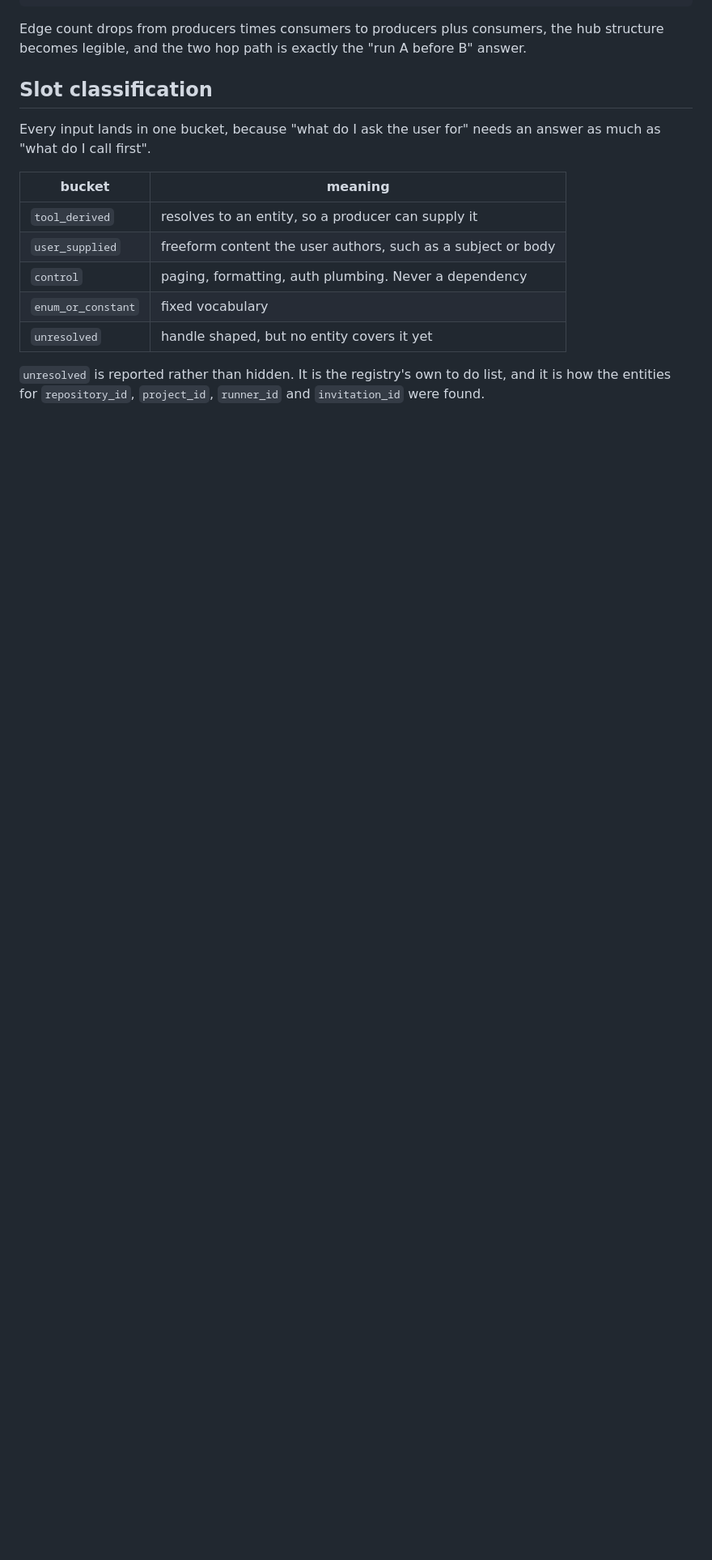
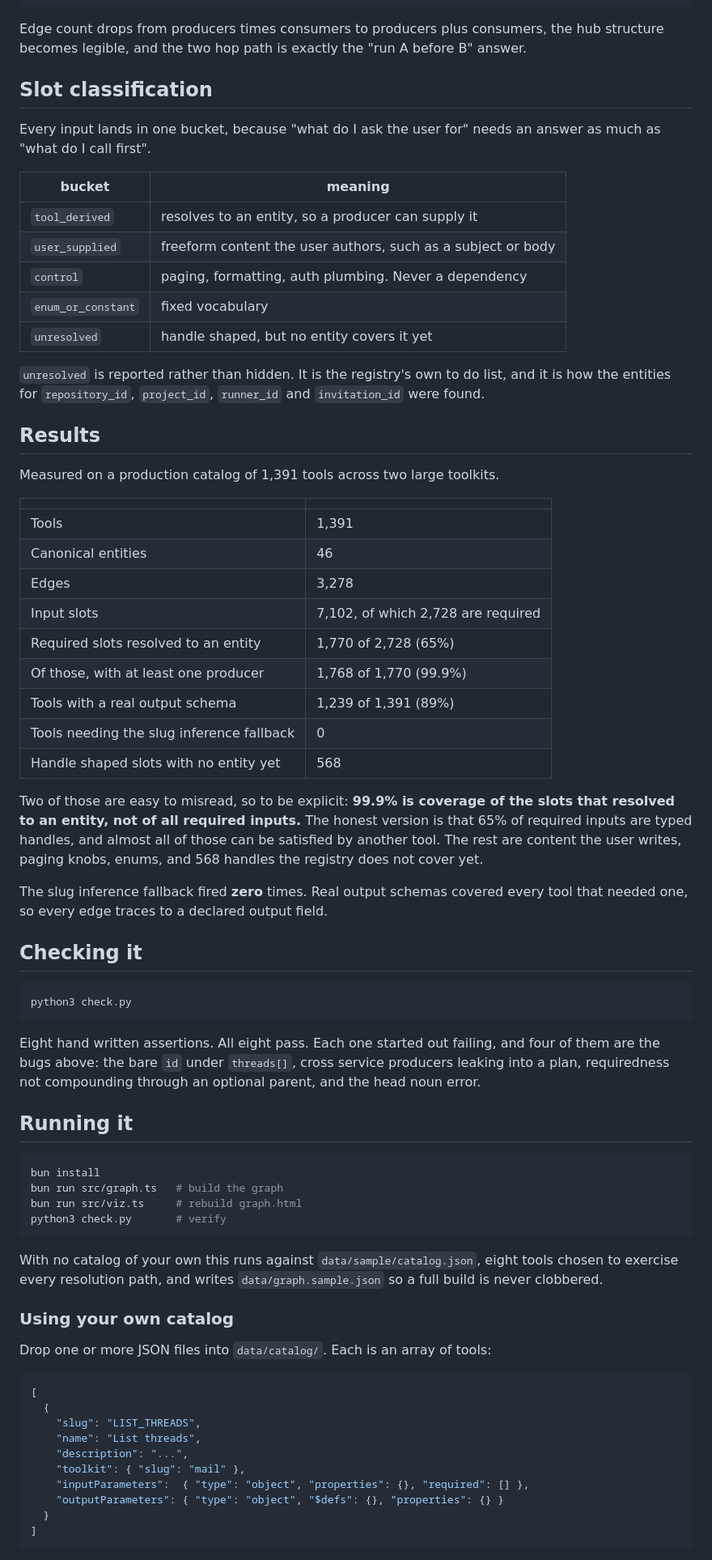
Before and after one commit to TanayPratapSingh/tool-dependency-graph, a Markdown page: README.md, the part around one of its changes. Shown at 81% size. GitHub-like rendering; blank space fills up the shorter version.

Commit message:
docs: record the results and how to check them

````diff
--- a/README.md
+++ b/README.md
@@ -112,3 +112,70 @@ answer as much as "what do I call first".
 `unresolved` is reported rather than hidden. It is the registry's own to do
 list, and it is how the entities for `repository_id`, `project_id`, `runner_id`
 and `invitation_id` were found.
+
+## Results
+
+Measured on a production catalog of 1,391 tools across two large toolkits.
+
+| | |
+| --- | --- |
+| Tools | 1,391 |
+| Canonical entities | 46 |
+| Edges | 3,278 |
+| Input slots | 7,102, of which 2,728 are required |
+| Required slots resolved to an entity | 1,770 of 2,728 (65%) |
+| Of those, with at least one producer | 1,768 of 1,770 (99.9%) |
+| Tools with a real output schema | 1,239 of 1,391 (89%) |
+| Tools needing the slug inference fallback | 0 |
+| Handle shaped slots with no entity yet | 568 |
+
+Two of those are easy to misread, so to be explicit: **99.9% is coverage of the
+slots that resolved to an entity, not of all required inputs.** The honest
+version is that 65% of required inputs are typed handles, and almost all of
+those can be satisfied by another tool. The rest are content the user writes,
+paging knobs, enums, and 568 handles the registry does not cover yet.
+
+The slug inference fallback fired **zero** times. Real output schemas covered
+every tool that needed one, so every edge traces to a declared output field.
+
+## Checking it
+
+```bash
+python3 check.py
+```
+
+Eight hand written assertions. All eight pass. Each one started out failing, and
+four of them are the bugs above: the bare `id` under `threads[]`, cross service
+producers leaking into a plan, requiredness not compounding through an optional
+parent, and the head noun error.
+
+## Running it
+
+```bash
+bun install
+bun run src/graph.ts   # build the graph
+bun run src/viz.ts     # rebuild graph.html
+python3 check.py       # verify
+```
+
+With no catalog of your own this runs against `data/sample/catalog.json`, eight
+tools chosen to exercise every resolution path, and writes
+`data/graph.sample.json` so a full build is never clobbered.
+
+### Using your own catalog
+
+Drop one or more JSON files into `data/catalog/`. Each is an array of tools:
+
+```json
+[
+  {
+    "slug": "LIST_THREADS",
+    "name": "List threads",
+    "description": "...",
+    "toolkit": { "slug": "mail" },
+    "inputParameters":  { "type": "object", "properties": {}, "required": [] },
+    "outputParameters": { "type": "object", "$defs": {}, "properties": {} }
+  }
+]
+```
+
````
Also changed, not shown: other parts of README.md (+14 -0 lines).
